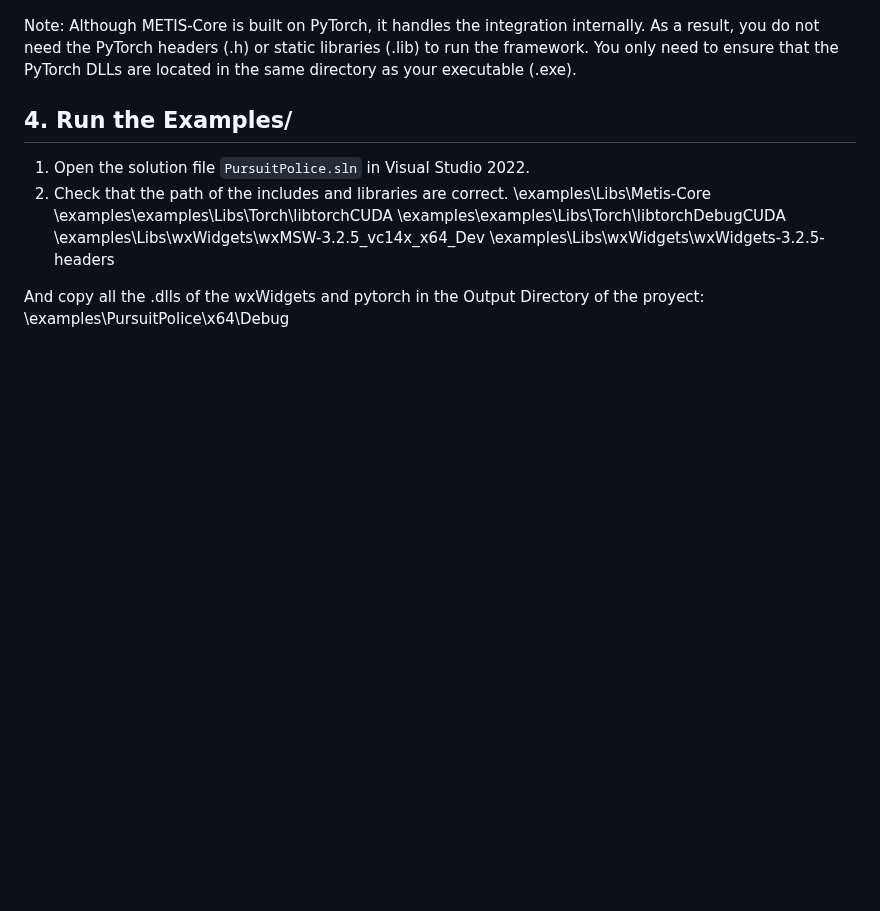
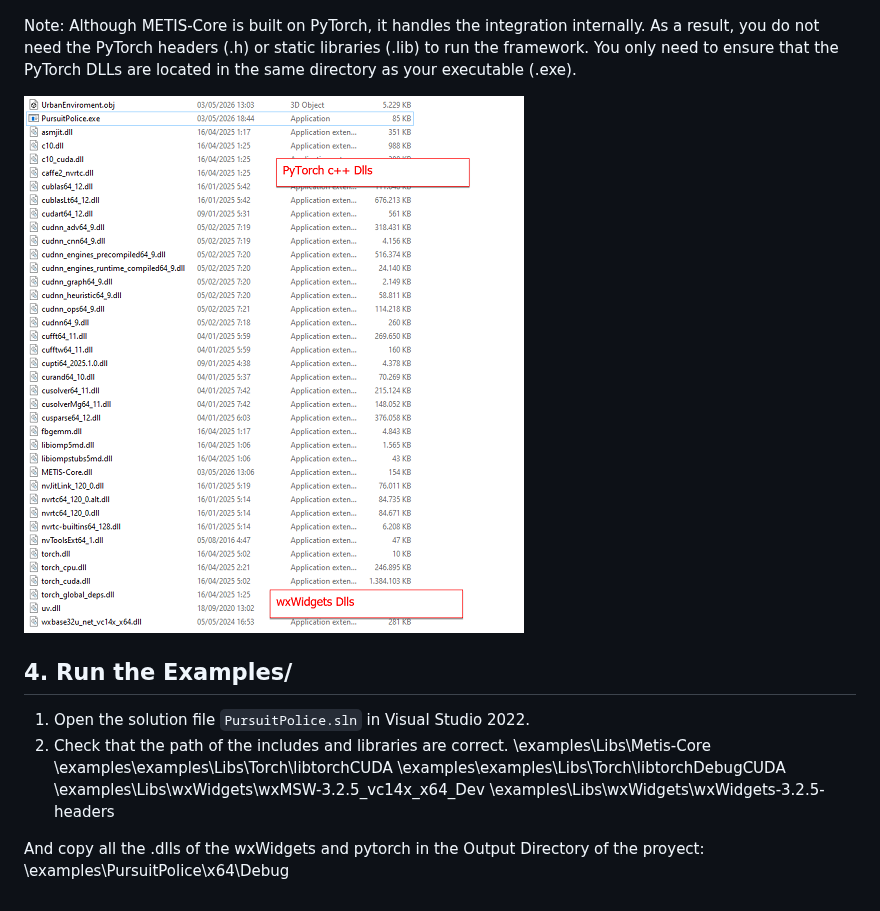
Before and after one commit to felixromo314/METIS-Core, a Markdown page: INSTALL.md, the part around the change. Drawn GitHub-style; pictures changed too: img/dllsLibraries.png (added); blank space fills up the shorter version.

```diff
--- a/INSTALL.md
+++ b/INSTALL.md
@@ -69,6 +69,8 @@ Configure the libraries:
 
 Note: Although METIS-Core is built on PyTorch, it handles the integration internally. As a result, you do not need the PyTorch headers (.h) or static libraries (.lib) to run the framework. You only need to ensure that the PyTorch DLLs are located in the same directory as your executable (.exe).
 
+![DLLs pytorch and wxwidgets](img/dllsLibraries.png)
+
 ## 4. Run the Examples/
 
 1.  Open the solution file `PursuitPolice.sln` in Visual Studio 2022.
```
Also changed, not shown: README.md (+1 -0 lines), tutorial/quick_start.md (+86 -0 lines).
